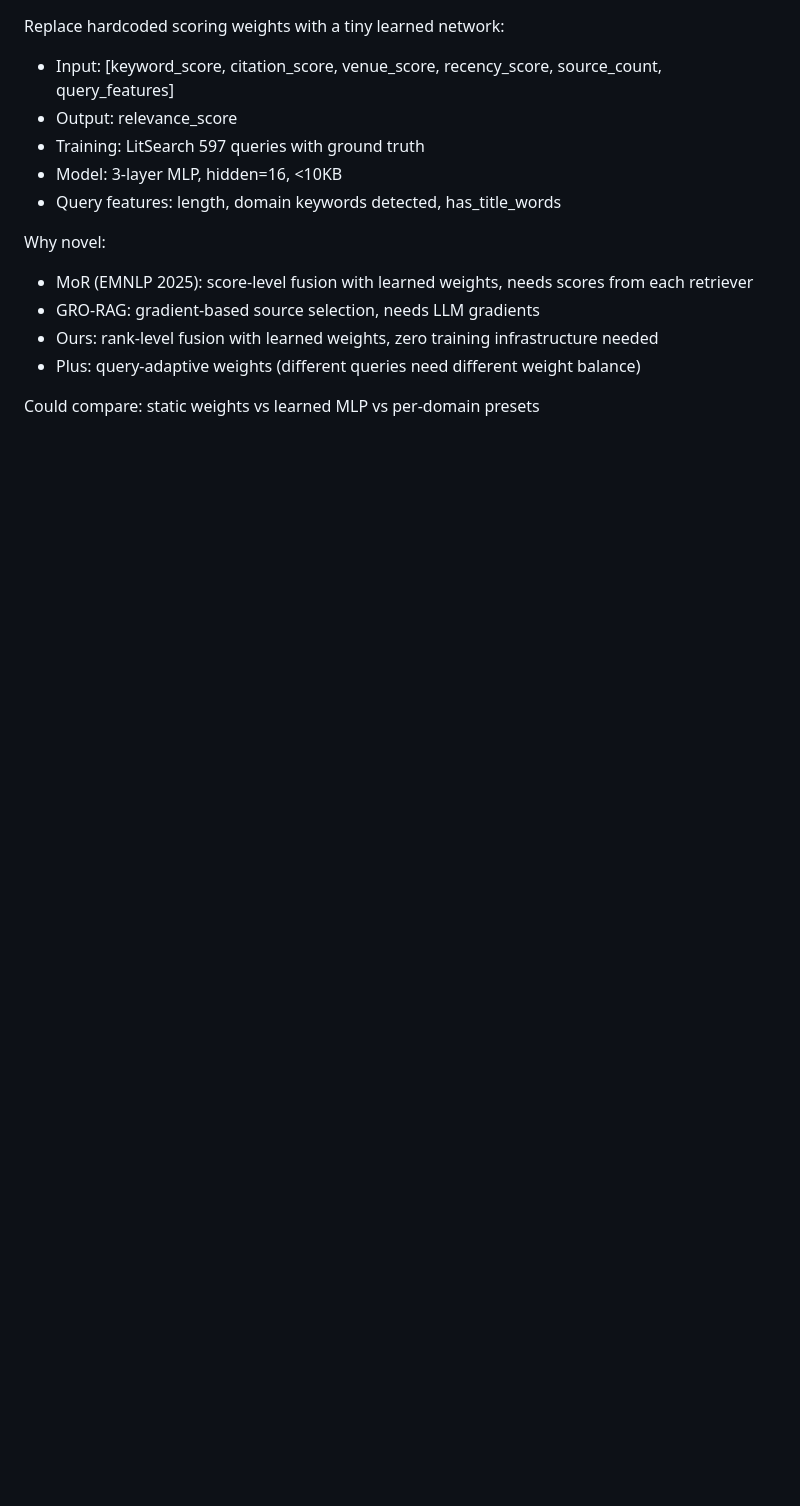
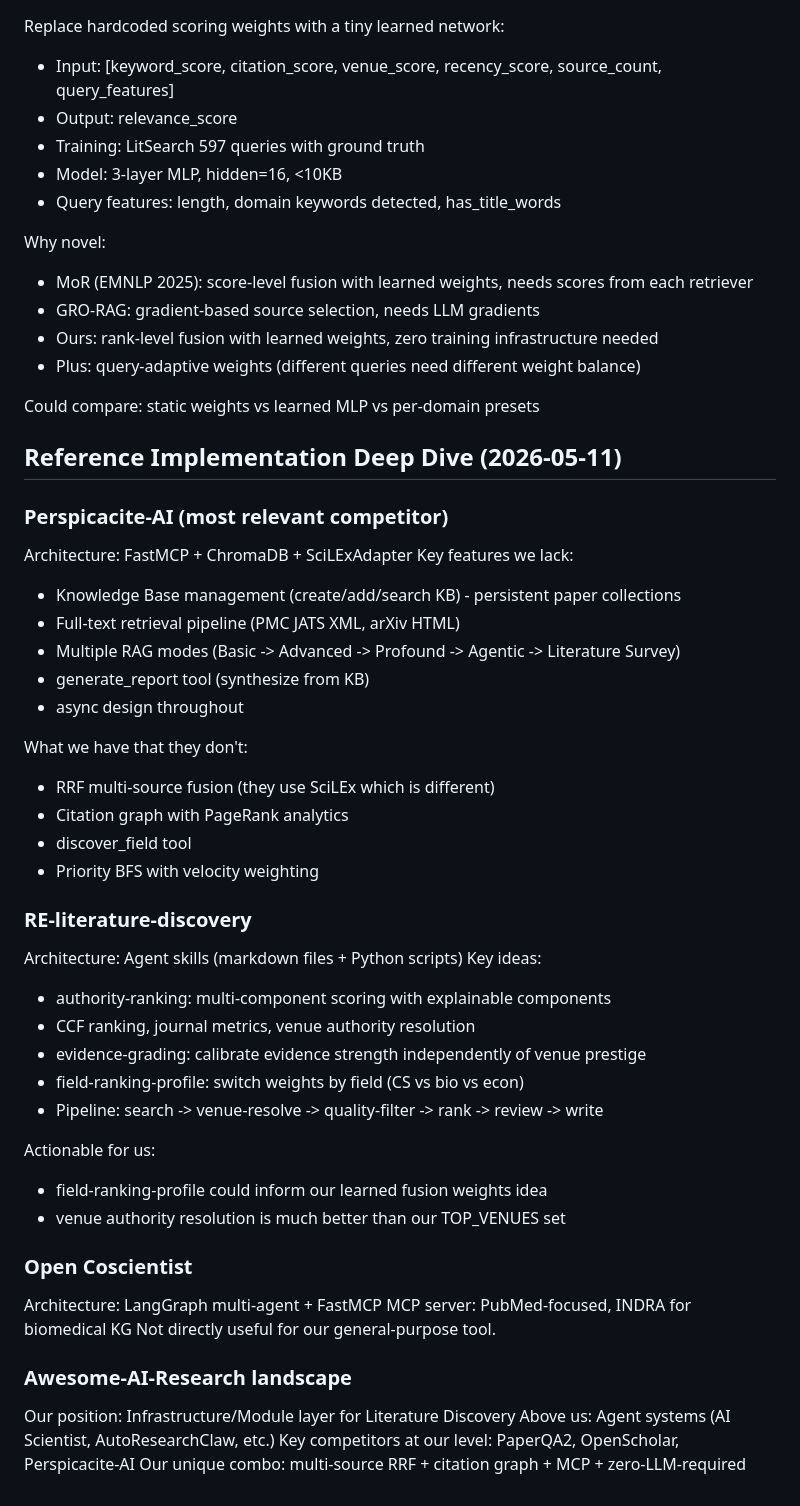
Before and after one commit to Liyux3/scholar-mcp, a Markdown page: .claude/research_notes.md, the part around the change. Rendered like a GitHub page; blank space fills up the shorter version.

Commit message:
Deep dive: Perspicacite-AI, RE-literature-discovery, open-coscientist insights

```diff
--- a/.claude/research_notes.md
+++ b/.claude/research_notes.md
@@ -1558,3 +1558,44 @@ Why novel:
 - Plus: query-adaptive weights (different queries need different weight balance)
 
 Could compare: static weights vs learned MLP vs per-domain presets
+
+## Reference Implementation Deep Dive (2026-05-11)
+
+### Perspicacite-AI (most relevant competitor)
+Architecture: FastMCP + ChromaDB + SciLExAdapter
+Key features we lack:
+- Knowledge Base management (create/add/search KB) - persistent paper collections
+- Full-text retrieval pipeline (PMC JATS XML, arXiv HTML)
+- Multiple RAG modes (Basic -> Advanced -> Profound -> Agentic -> Literature Survey)
+- generate_report tool (synthesize from KB)
+- async design throughout
+
+What we have that they don't:
+- RRF multi-source fusion (they use SciLEx which is different)
+- Citation graph with PageRank analytics
+- discover_field tool
+- Priority BFS with velocity weighting
+
+### RE-literature-discovery
+Architecture: Agent skills (markdown files + Python scripts)
+Key ideas:
+- authority-ranking: multi-component scoring with explainable components
+- CCF ranking, journal metrics, venue authority resolution
+- evidence-grading: calibrate evidence strength independently of venue prestige
+- field-ranking-profile: switch weights by field (CS vs bio vs econ)
+- Pipeline: search -> venue-resolve -> quality-filter -> rank -> review -> write
+
+Actionable for us:
+- field-ranking-profile could inform our learned fusion weights idea
+- venue authority resolution is much better than our TOP_VENUES set
+
+### Open Coscientist
+Architecture: LangGraph multi-agent + FastMCP
+MCP server: PubMed-focused, INDRA for biomedical KG
+Not directly useful for our general-purpose tool.
+
+### Awesome-AI-Research landscape
+Our position: Infrastructure/Module layer for Literature Discovery
+Above us: Agent systems (AI Scientist, AutoResearchClaw, etc.)
+Key competitors at our level: PaperQA2, OpenScholar, Perspicacite-AI
+Our unique combo: multi-source RRF + citation graph + MCP + zero-LLM-required
```
